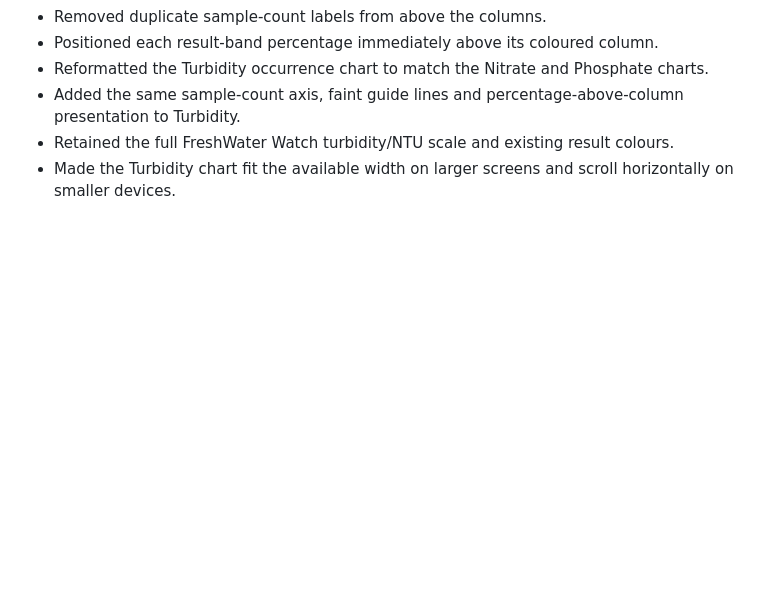
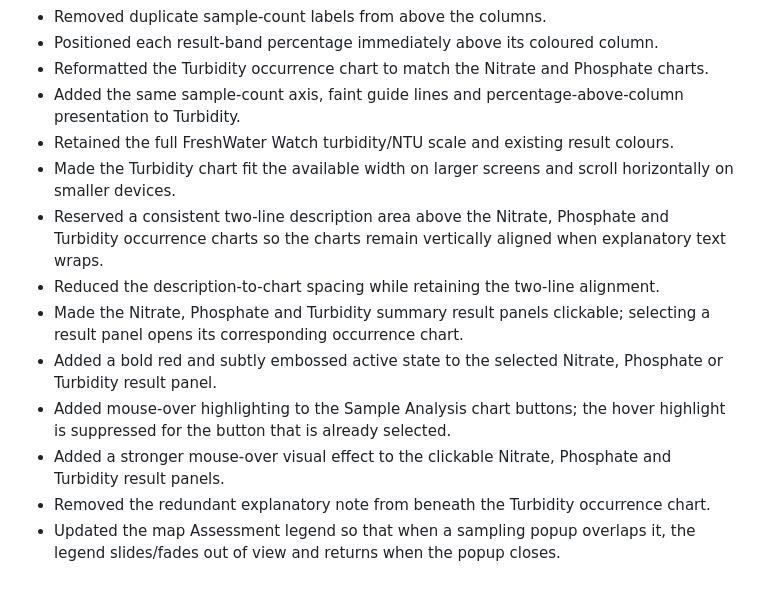
Before and after one commit to raylancashire/queens-park-canal-map, a Markdown page: README.md, the part around the change. GitHub-like rendering; blank space fills up the shorter version.

```diff
--- a/README.md
+++ b/README.md
@@ -440,3 +440,11 @@ Grand Union Canal
 - Added the same sample-count axis, faint guide lines and percentage-above-column presentation to Turbidity.
 - Retained the full FreshWater Watch turbidity/NTU scale and existing result colours.
 - Made the Turbidity chart fit the available width on larger screens and scroll horizontally on smaller devices.
+- Reserved a consistent two-line description area above the Nitrate, Phosphate and Turbidity occurrence charts so the charts remain vertically aligned when explanatory text wraps.
+- Reduced the description-to-chart spacing while retaining the two-line alignment.
+- Made the Nitrate, Phosphate and Turbidity summary result panels clickable; selecting a result panel opens its corresponding occurrence chart.
+- Added a bold red and subtly embossed active state to the selected Nitrate, Phosphate or Turbidity result panel.
+- Added mouse-over highlighting to the Sample Analysis chart buttons; the hover highlight is suppressed for the button that is already selected.
+- Added a stronger mouse-over visual effect to the clickable Nitrate, Phosphate and Turbidity result panels.
+- Removed the redundant explanatory note from beneath the Turbidity occurrence chart.
+- Updated the map Assessment legend so that when a sampling popup overlaps it, the legend slides/fades out of view and returns when the popup closes.
```
